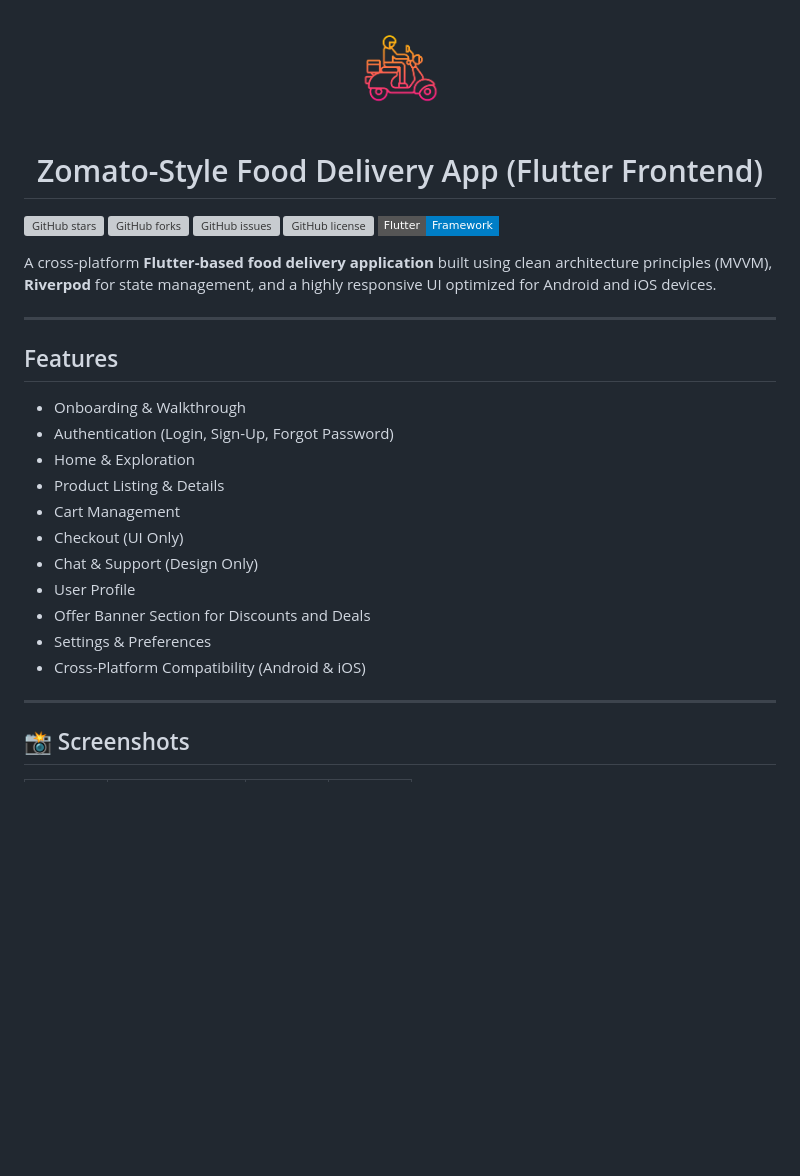
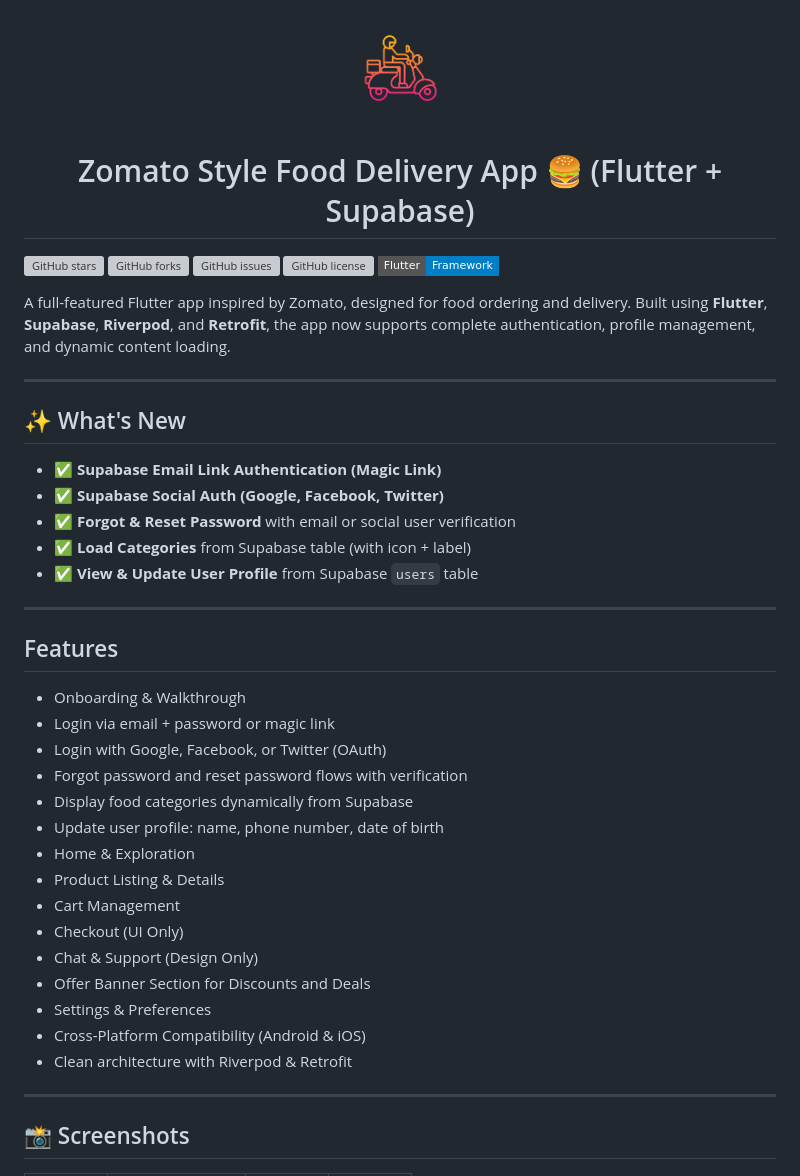
Before and after one commit to Suffixdigital/Zomato-Style-Food-Delivery-App, a Markdown page: README.md, the part around one of its changes. Rendered like a GitHub page; badges without logos; blank space fills up the shorter version; grey boxes are pictures that could not be loaded.

```diff
--- a/README.md
+++ b/README.md
@@ -2,7 +2,7 @@
   <img src="assets/icons/app_icons.png" width="120" alt="App Icon" />
 </p>
 
-<h1 align="center">Zomato-Style Food Delivery App (Flutter Frontend)</h1>
+<h1 align="center">Zomato Style Food Delivery App 🍔 (Flutter + Supabase)</h1>
 
 
 ![GitHub stars](https://img.shields.io/github/stars/Suffixdigital/Smart-Food-Delivery?style=flat-square)
@@ -11,25 +11,38 @@
 ![GitHub license](https://img.shields.io/github/license/Suffixdigital/Smart-Food-Delivery?style=flat-square)
 ![Flutter](https://img.shields.io/badge/Flutter-Framework-blue?logo=flutter&style=flat-square)
 
-A cross-platform **Flutter-based food delivery application** built using clean architecture
-principles (MVVM), **Riverpod** for state management, and a highly responsive UI optimized for
-Android and iOS devices.
+
+A full-featured Flutter app inspired by Zomato, designed for food ordering and delivery. Built using **Flutter**, **Supabase**, **Riverpod**, and **Retrofit**, the app now supports complete authentication, profile management, and dynamic content loading.
+
+---
+
+## ✨ What's New
+
+- ✅ **Supabase Email Link Authentication (Magic Link)**
+- ✅ **Supabase Social Auth (Google, Facebook, Twitter)**
+- ✅ **Forgot & Reset Password** with email or social user verification
+- ✅ **Load Categories** from Supabase table (with icon + label)
+- ✅ **View & Update User Profile** from Supabase `users` table
 
 ---
 
 ## Features
 
 - Onboarding & Walkthrough
-- Authentication (Login, Sign-Up, Forgot Password)
+- Login via email + password or magic link
+- Login with Google, Facebook, or Twitter (OAuth)
+- Forgot password and reset password flows with verification
+- Display food categories dynamically from Supabase
+- Update user profile: name, phone number, date of birth
 - Home & Exploration
 - Product Listing & Details
 - Cart Management
 - Checkout (UI Only)
 - Chat & Support (Design Only)
-- User Profile
 - Offer Banner Section for Discounts and Deals
 - Settings & Preferences
 - Cross-Platform Compatibility (Android & iOS)
+- Clean architecture with Riverpod & Retrofit
 
 ---
 
```
Also changed, not shown: other parts of README.md (+95 -21 lines).
